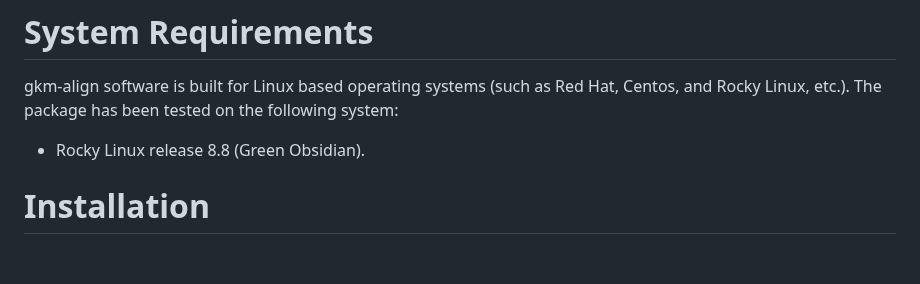
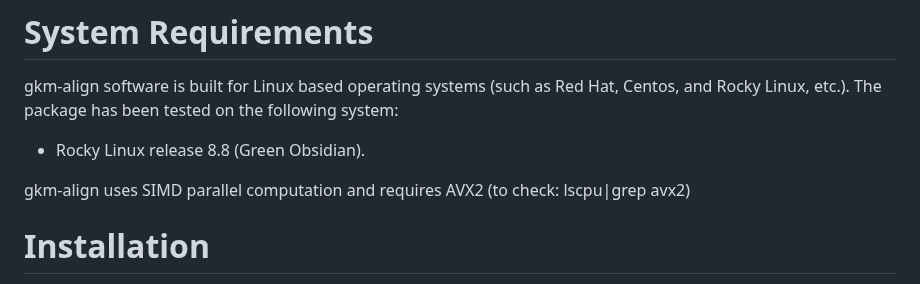
Before and after one commit to oh-jinwoo94/gkm-align, a Markdown page: README.md, the part around the change. Drawn GitHub-style; blank space fills up the shorter version.

Commit message:
test
Former-commit-id: 0b536bdb8ea7d41bc436138b036091006259d77d

```diff
--- a/README.md
+++ b/README.md
@@ -20,6 +20,8 @@ Oh JW and Beer MA. Gapped-kmer sequence modeling robustly identifies regulatory
 gkm-align software is built for Linux based operating systems (such as Red Hat, Centos, and Rocky Linux, etc.).
 The package has been tested on the following system:
 * Rocky Linux release 8.8 (Green Obsidian).
+
+gkm-align uses SIMD parallel computation and requires AVX2 (to check: lscpu|grep avx2)
 
 # Installation
 First, download the source code using the following command line:
```
